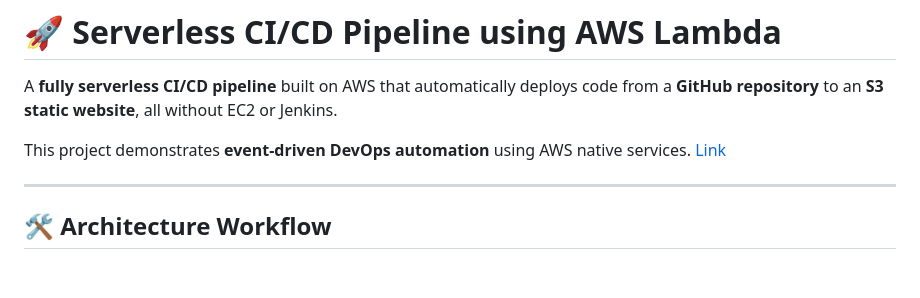
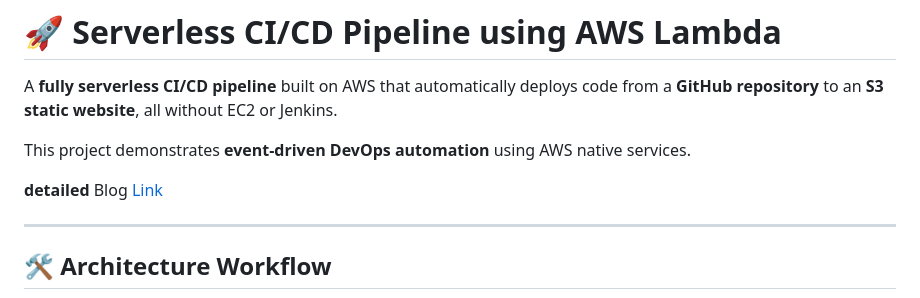
Before and after one commit to ritesh355/serverless-ci-cd-demo, a Markdown page: README.md, the part around the change. Drawn GitHub-style; blank space fills up the shorter version.

```diff
--- a/README.md
+++ b/README.md
@@ -2,7 +2,10 @@
 
 A **fully serverless CI/CD pipeline** built on AWS that automatically deploys code from a **GitHub repository** to an **S3 static website**, all without EC2 or Jenkins.
 
-This project demonstrates **event-driven DevOps automation** using AWS native services. [Link](https://dev.to/ritesh355/aws-devops-project-building-a-serverless-cicd-pipeline-with-aws-lambda-codepipeline-and-50jk)
+This project demonstrates **event-driven DevOps automation** using AWS native services.
+
+
+**detailed** Blog [Link](https://dev.to/ritesh355/aws-devops-project-building-a-serverless-cicd-pipeline-with-aws-lambda-codepipeline-and-50jk)
 
 ---
 ## 🛠️ **Architecture Workflow**
```
